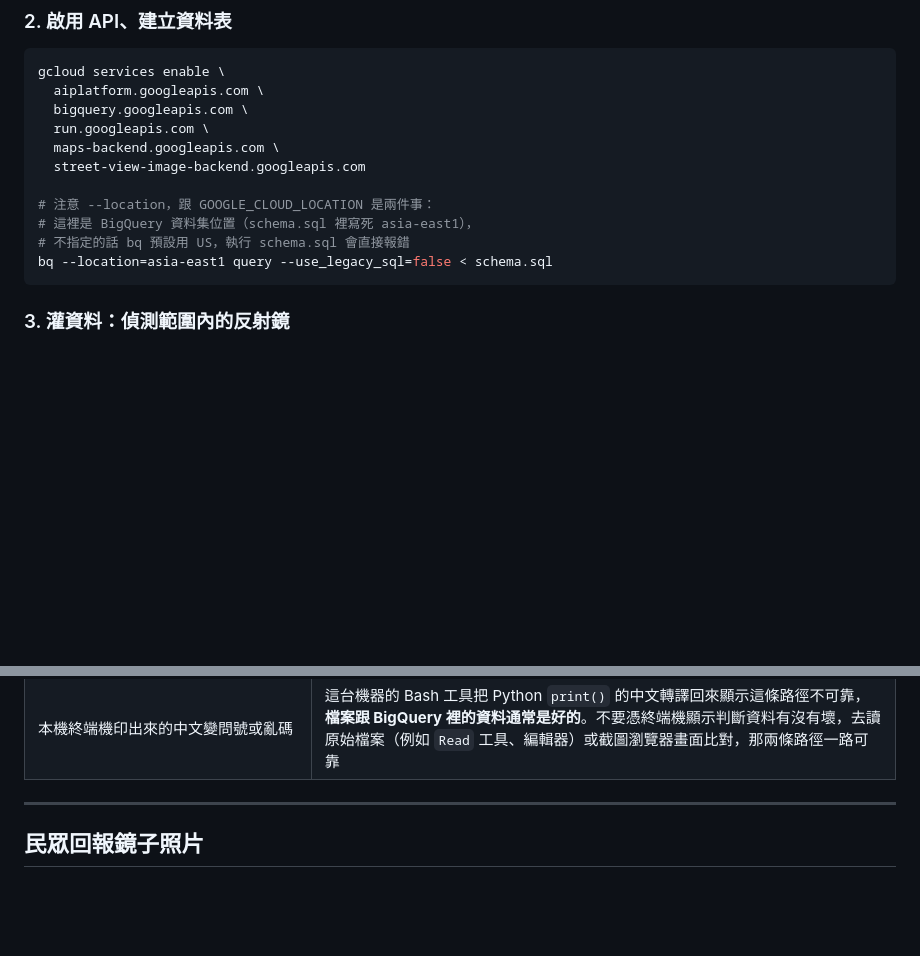
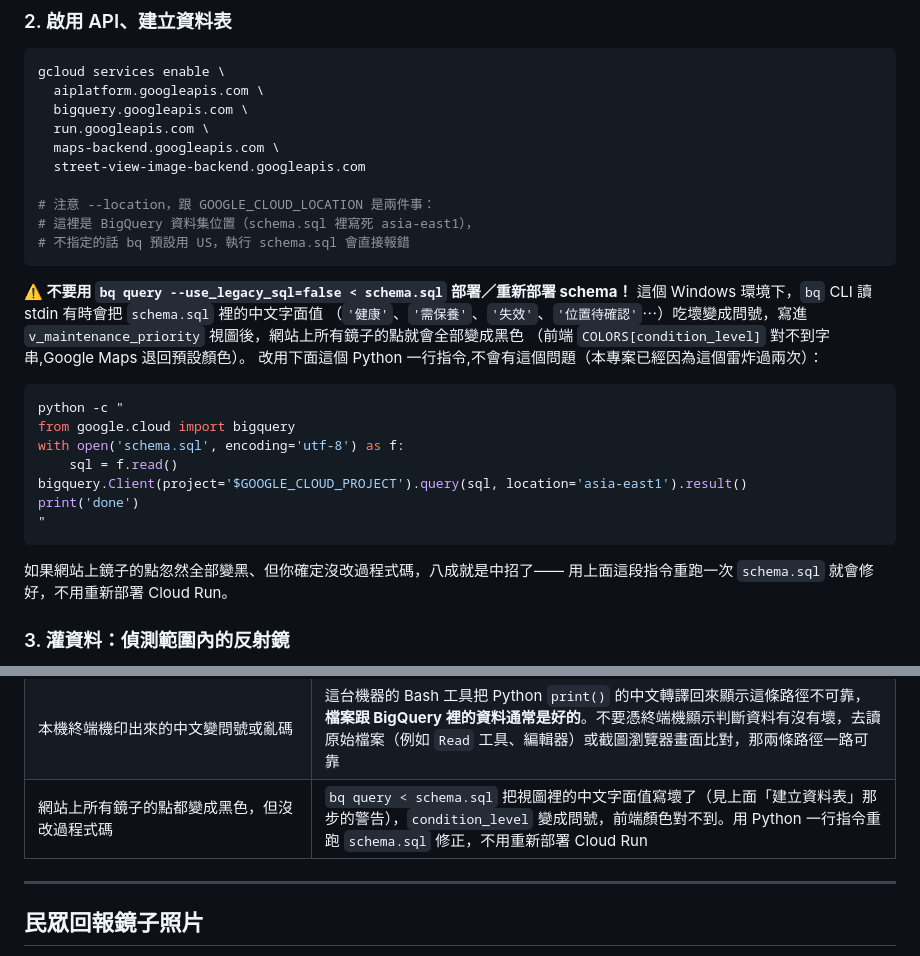
Before and after one commit to KimmyTsai/connor-x-mirror, a Markdown page: README.md, 2 parts joined by grey strips. Drawn GitHub-style; blank space fills up the shorter version.

Commit message:
Warn against bq CLI stdin for schema.sql, document the black-marker symptom
Hit this for real today: someone (likely following this README's own
old instructions) re-ran `bq query --use_legacy_sql=false < schema.sql`
on Windows, which silently mangled the Chinese literals in
v_maintenance_priority's condition_level CASE expression into literal
question marks. condition_level stopped matching any key in the
frontend's COLORS map, so every mirror marker rendered as Google Maps'
default black dot instead of the intended color -- with no code change
in sight, which is what made it confusing to debug.

Replaced the CLI instruction with the Python bigquery-client one-liner
that reads schema.sql with an explicit UTF-8 encoding (verified safe
earlier this session), and added a troubleshooting row for the exact
symptom so it's searchable by what the user actually sees.

Co-Authored-By: Claude Sonnet 5 <noreply@anthropic.com>

````diff
--- a/README.md
+++ b/README.md
@@ -103,8 +103,27 @@ gcloud services enable \
 # 注意 --location，跟 GOOGLE_CLOUD_LOCATION 是兩件事：
 # 這裡是 BigQuery 資料集位置（schema.sql 裡寫死 asia-east1），
 # 不指定的話 bq 預設用 US，執行 schema.sql 會直接報錯
-bq --location=asia-east1 query --use_legacy_sql=false < schema.sql
 ```
+
+**⚠️ 不要用 `bq query --use_legacy_sql=false < schema.sql` 部署／重新部署 schema！**
+這個 Windows 環境下，`bq` CLI 讀 stdin 有時會把 `schema.sql` 裡的中文字面值
+（`'健康'`、`'需保養'`、`'失效'`、`'位置待確認'`⋯）吃壞變成問號，寫進
+`v_maintenance_priority` 視圖後，網站上所有鏡子的點就會全部變成黑色
+（前端 `COLORS[condition_level]` 對不到字串,Google Maps 退回預設顏色）。
+改用下面這個 Python 一行指令,不會有這個問題（本專案已經因為這個雷炸過兩次）：
+
+```bash
+python -c "
+from google.cloud import bigquery
+with open('schema.sql', encoding='utf-8') as f:
+    sql = f.read()
+bigquery.Client(project='$GOOGLE_CLOUD_PROJECT').query(sql, location='asia-east1').result()
+print('done')
+"
+```
+
+如果網站上鏡子的點忽然全部變黑、但你確定沒改過程式碼，八成就是中招了——
+用上面這段指令重跑一次 `schema.sql` 就會修好，不用重新部署 Cloud Run。
 
 ### 3. 灌資料：偵測範圍內的反射鏡
 
@@ -206,6 +225,7 @@ gcloud run deploy corner-x-mirror \
 | `gcloud run deploy` 報 `PERMISSION_DENIED ... could not resolve source` | Cloud Build 用的預設 compute service account 沒有讀取上傳原始碼那個 `run-sources-*` bucket 的權限。專案層級 IAM（`gcloud projects add-iam-policy-binding`）在部分沙盒帳號會被擋，改在那個 bucket 上單獨授權：`gcloud storage buckets add-iam-policy-binding gs://run-sources-$PROJECT-$REGION --member="serviceAccount:PROJECT_NUMBER-compute@developer.gserviceaccount.com" --role="roles/storage.objectViewer"` |
 | 部署後網站打得開，`/healthz` 卻回 Google 的通用 404 頁（不是 FastAPI 的） | 這個路徑會被 Cloud Run 前面的 Google 邊緣層擋掉，跟程式碼無關，也沒有任何地方依賴這個端點，可以忽略 |
 | 本機終端機印出來的中文變問號或亂碼 | 這台機器的 Bash 工具把 Python `print()` 的中文轉譯回來顯示這條路徑不可靠，**檔案跟 BigQuery 裡的資料通常是好的**。不要憑終端機顯示判斷資料有沒有壞，去讀原始檔案（例如 `Read` 工具、編輯器）或截圖瀏覽器畫面比對，那兩條路徑一路可靠 |
+| 網站上所有鏡子的點都變成黑色，但沒改過程式碼 | `bq query < schema.sql` 把視圖裡的中文字面值寫壞了（見上面「建立資料表」那步的警告），`condition_level` 變成問號，前端顏色對不到。用 Python 一行指令重跑 `schema.sql` 修正，不用重新部署 Cloud Run |
 
 ---
 
````
